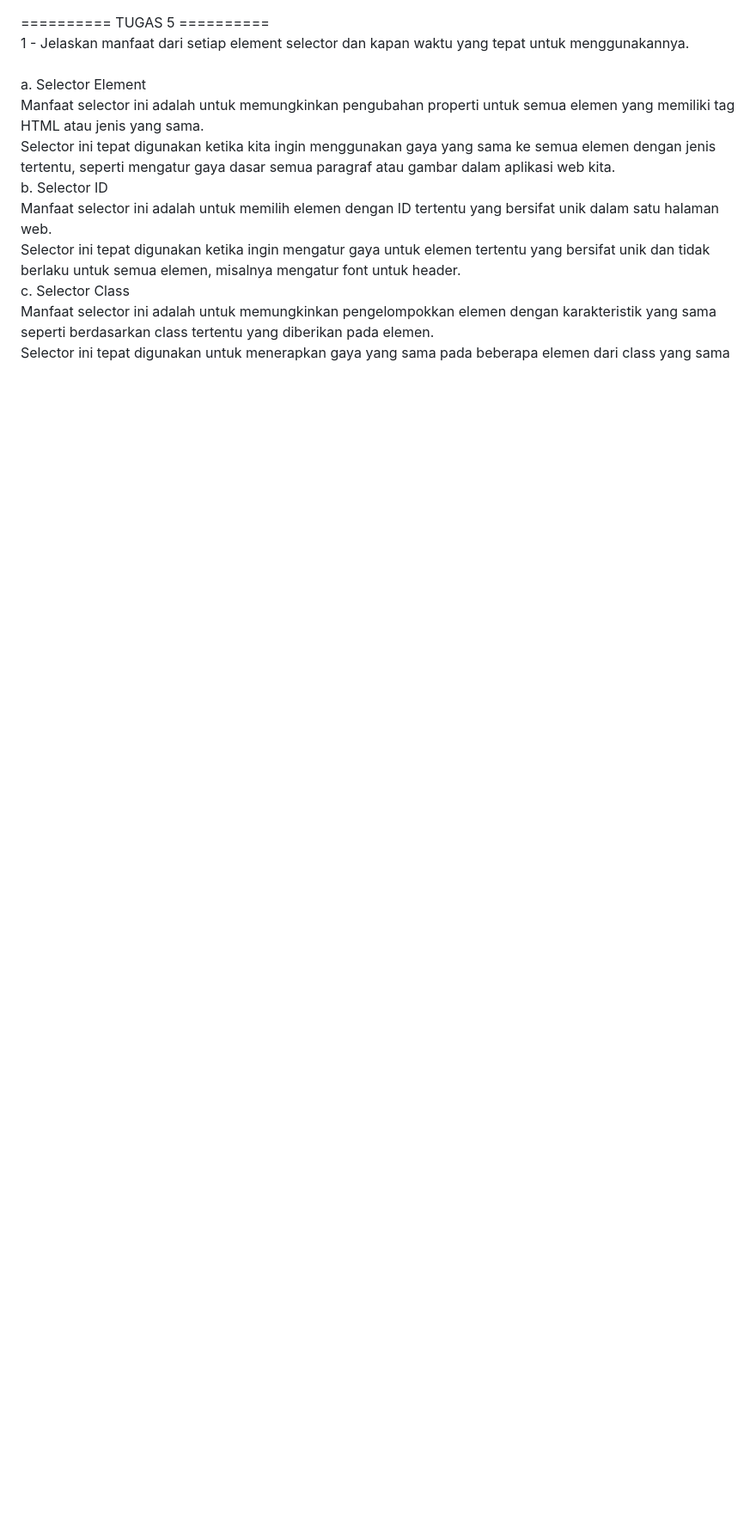
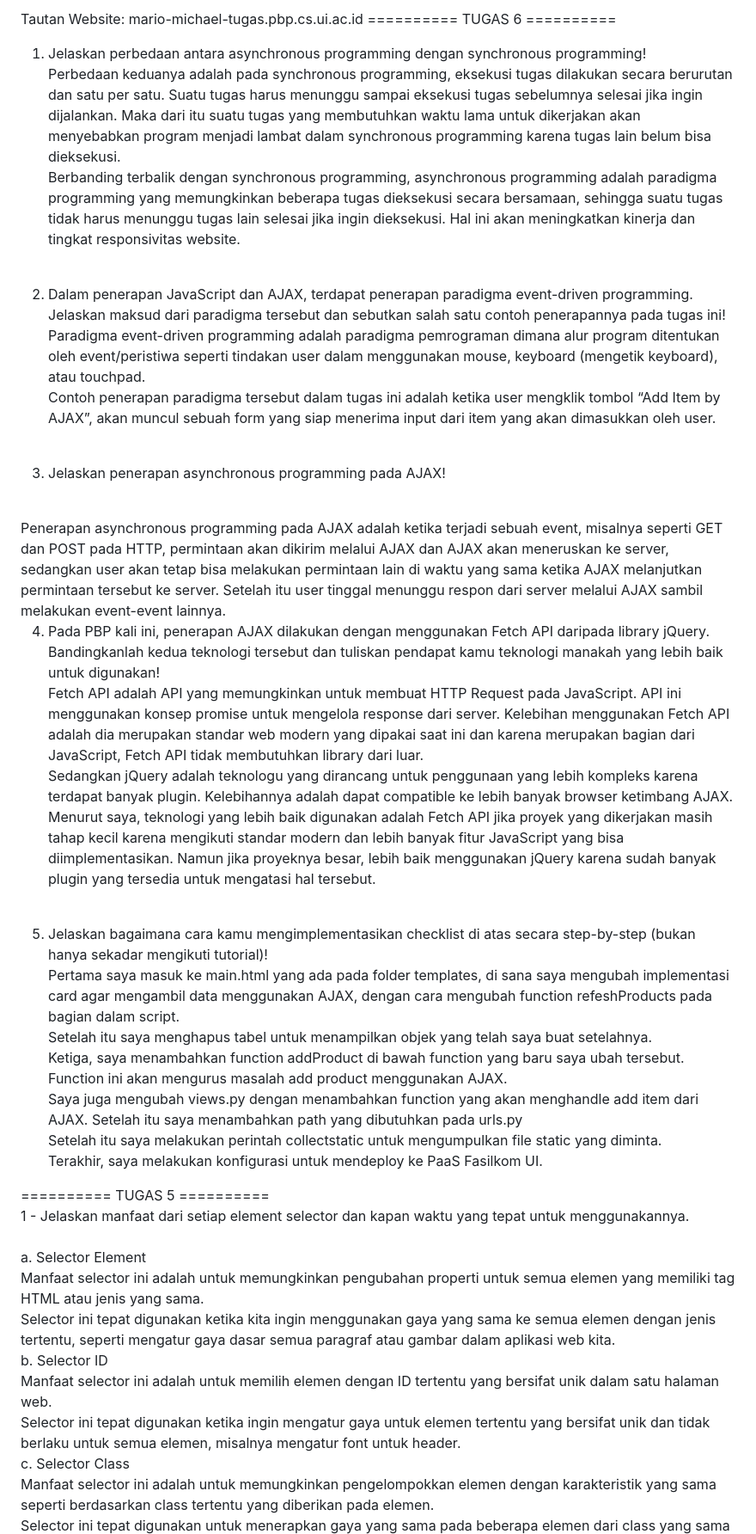
Before and after one commit to mariomichael/gudangku, a Markdown page: README.md, the part around the change. Shown at 86% size. Drawn GitHub-style; blank space fills up the shorter version.

Commit message:
menambahkan README, Tugas 6 selesai

```diff
--- a/README.md
+++ b/README.md
@@ -1,3 +1,35 @@
+Tautan Website: mario-michael-tugas.pbp.cs.ui.ac.id
+========== TUGAS 6 ========== <br />
+
+1. Jelaskan perbedaan antara asynchronous programming dengan synchronous programming! <br />
+Perbedaan keduanya adalah pada synchronous programming, eksekusi tugas dilakukan secara berurutan dan satu per satu. Suatu tugas harus menunggu sampai eksekusi tugas sebelumnya selesai jika ingin dijalankan. Maka dari itu suatu tugas yang membutuhkan waktu lama untuk dikerjakan akan menyebabkan program menjadi lambat dalam synchronous programming karena tugas lain belum bisa dieksekusi.  <br />
+Berbanding terbalik dengan synchronous programming, asynchronous programming adalah paradigma programming yang memungkinkan beberapa tugas dieksekusi secara bersamaan, sehingga suatu tugas tidak harus menunggu tugas lain selesai jika ingin dieksekusi. Hal ini akan meningkatkan kinerja dan tingkat responsivitas website. <br />
+<br />
+
+2. Dalam penerapan JavaScript dan AJAX, terdapat penerapan paradigma event-driven programming. Jelaskan maksud dari paradigma tersebut dan sebutkan salah satu contoh penerapannya pada tugas ini! <br />
+Paradigma event-driven programming adalah paradigma pemrograman dimana alur program ditentukan oleh event/peristiwa seperti tindakan user dalam menggunakan mouse, keyboard (mengetik keyboard), atau touchpad. <br />
+Contoh penerapan paradigma tersebut dalam tugas ini adalah ketika user mengklik tombol “Add Item by AJAX”, akan muncul sebuah form yang siap menerima input dari item yang akan dimasukkan oleh user. <br />
+<br />
+
+3. Jelaskan penerapan asynchronous programming pada AJAX! <br />
+<br />
+Penerapan asynchronous programming pada AJAX adalah ketika terjadi sebuah event, misalnya seperti GET dan POST pada HTTP, permintaan akan dikirim melalui AJAX dan AJAX akan meneruskan ke server, sedangkan user akan tetap bisa melakukan permintaan lain di waktu yang sama ketika AJAX melanjutkan permintaan tersebut ke server. Setelah itu user tinggal menunggu respon dari server melalui AJAX sambil melakukan event-event lainnya. <br />
+
+4. Pada PBP kali ini, penerapan AJAX dilakukan dengan menggunakan Fetch API daripada library jQuery. Bandingkanlah kedua teknologi tersebut dan tuliskan pendapat kamu teknologi manakah yang lebih baik untuk digunakan! <br />
+Fetch API adalah API yang memungkinkan untuk membuat HTTP Request pada JavaScript. API ini menggunakan konsep promise untuk mengelola response dari server. Kelebihan menggunakan Fetch API adalah dia merupakan standar web modern yang dipakai saat ini dan karena merupakan bagian dari JavaScript, Fetch API tidak membutuhkan library dari luar. <br />
+Sedangkan jQuery adalah teknologu yang dirancang untuk penggunaan yang lebih kompleks karena terdapat banyak plugin. Kelebihannya adalah dapat compatible ke lebih banyak browser ketimbang AJAX. <br />
+Menurut saya, teknologi yang lebih baik digunakan adalah Fetch API jika proyek yang dikerjakan masih tahap kecil karena mengikuti standar modern dan lebih banyak fitur JavaScript yang bisa diimplementasikan. Namun  jika proyeknya besar, lebih baik menggunakan jQuery karena sudah banyak plugin yang tersedia untuk mengatasi hal tersebut. <br />
+<br />
+
+5. Jelaskan bagaimana cara kamu mengimplementasikan checklist di atas secara step-by-step (bukan hanya sekadar mengikuti tutorial)! <br />
+Pertama saya masuk ke main.html yang ada pada folder templates, di sana saya mengubah implementasi card agar mengambil data menggunakan AJAX, dengan cara mengubah function refeshProducts pada bagian dalam script. <br />
+Setelah itu saya menghapus tabel untuk menampilkan objek yang telah saya buat setelahnya. <br />
+Ketiga, saya menambahkan function addProduct di bawah function yang baru saya ubah tersebut. Function ini akan mengurus masalah add product menggunakan AJAX. <br />
+Saya juga mengubah views.py dengan menambahkan function yang akan menghandle add item dari AJAX. Setelah itu saya menambahkan path yang dibutuhkan pada urls.py <br />
+Setelah itu saya melakukan perintah collectstatic untuk mengumpulkan file static yang diminta. <br />
+Terakhir, saya melakukan konfigurasi untuk mendeploy ke PaaS Fasilkom UI. <br />
+
+
 ========== TUGAS 5 ========== <br />
 1 - Jelaskan manfaat dari setiap element selector dan kapan waktu yang tepat untuk menggunakannya. <br />
 <br />
```
